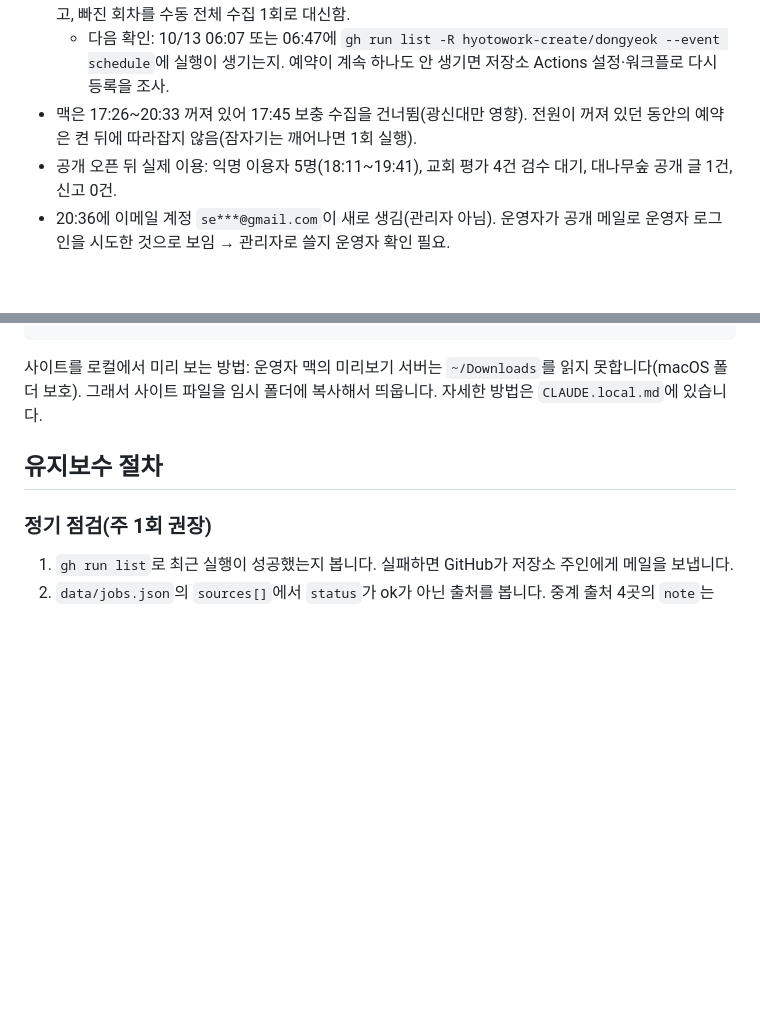
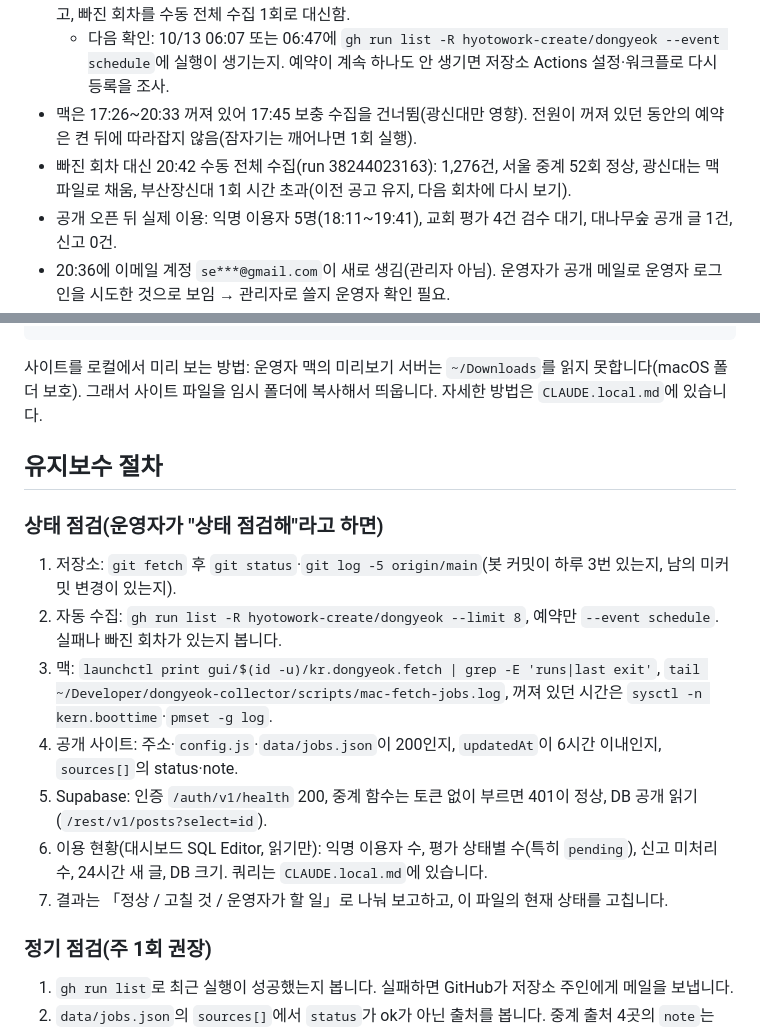
Before and after one commit to hyotowork-create/dongyeok, a Markdown page: CLAUDE.md, 2 parts joined by grey strips. Rendered like a GitHub page; blank space fills up the shorter version.

Commit message:
인수인계: 상태 점검 순서, 20:42 전체 수집 결과 기록
Co-Authored-By: Claude Opus 5.5 <noreply@anthropic.com>

```diff
--- a/CLAUDE.md
+++ b/CLAUDE.md
@@ -84,6 +84,7 @@
 - **첫 GitHub 예약(18:07)이 실행되지 않았습니다.** 워크플로는 active, GitHub 장애 공지 없음 → 혼잡 때 예약이 빠진 것으로 봄. 그래서 보조 예약(06:47·12:47·18:47, 직전 90분 안에 갱신됐으면 건너뜀)을 넣고, 빠진 회차를 수동 전체 수집 1회로 대신함.
   - 다음 확인: 10/13 06:07 또는 06:47에 `gh run list -R hyotowork-create/dongyeok --event schedule`에 실행이 생기는지. 예약이 계속 하나도 안 생기면 저장소 Actions 설정·워크플로 다시 등록을 조사.
 - 맥은 17:26~20:33 꺼져 있어 17:45 보충 수집을 건너뜀(광신대만 영향). 전원이 꺼져 있던 동안의 예약은 켠 뒤에 따라잡지 않음(잠자기는 깨어나면 1회 실행).
+- 빠진 회차 대신 20:42 수동 전체 수집(run 38244023163): 1,276건, 서울 중계 52회 정상, 광신대는 맥 파일로 채움, 부산장신대 1회 시간 초과(이전 공고 유지, 다음 회차에 다시 보기).
 - 공개 오픈 뒤 실제 이용: 익명 이용자 5명(18:11~19:41), 교회 평가 4건 검수 대기, 대나무숲 공개 글 1건, 신고 0건.
 - 20:36에 이메일 계정 `se***@gmail.com`이 새로 생김(관리자 아님). 운영자가 공개 메일로 운영자 로그인을 시도한 것으로 보임 → 관리자로 쓸지 운영자 확인 필요.
 
@@ -202,6 +203,15 @@ gh workflow run fetch-jobs.yml -R hyotowork-create/dongyeok -f args="--only=chon
 
 ## 유지보수 절차
 
+### 상태 점검(운영자가 "상태 점검해"라고 하면)
+1. 저장소: `git fetch` 후 `git status`·`git log -5 origin/main`(봇 커밋이 하루 3번 있는지, 남의 미커밋 변경이 있는지).
+2. 자동 수집: `gh run list -R hyotowork-create/dongyeok --limit 8`, 예약만 `--event schedule`. 실패나 빠진 회차가 있는지 봅니다.
+3. 맥: `launchctl print gui/$(id -u)/kr.dongyeok.fetch | grep -E 'runs|last exit'`, `tail ~/Developer/dongyeok-collector/scripts/mac-fetch-jobs.log`, 꺼져 있던 시간은 `sysctl -n kern.boottime`·`pmset -g log`.
+4. 공개 사이트: 주소·`config.js`·`data/jobs.json`이 200인지, `updatedAt`이 6시간 이내인지, `sources[]`의 status·note.
+5. Supabase: 인증 `/auth/v1/health` 200, 중계 함수는 토큰 없이 부르면 401이 정상, DB 공개 읽기(`/rest/v1/posts?select=id`).
+6. 이용 현황(대시보드 SQL Editor, 읽기만): 익명 이용자 수, 평가 상태별 수(특히 `pending`), 신고 미처리 수, 24시간 새 글, DB 크기. 쿼리는 `CLAUDE.local.md`에 있습니다.
+7. 결과는 「정상 / 고칠 것 / 운영자가 할 일」로 나눠 보고하고, 이 파일의 현재 상태를 고칩니다.
+
 ### 정기 점검(주 1회 권장)
 1. `gh run list`로 최근 실행이 성공했는지 봅니다. 실패하면 GitHub가 저장소 주인에게 메일을 보냅니다.
 2. `data/jobs.json`의 `sources[]`에서 `status`가 ok가 아닌 출처를 봅니다. 중계 출처 4곳의 `note`는 「서울 중계 서버 경유」, 광신대는 「맥에서 보충 수집」이 정상입니다.
```
